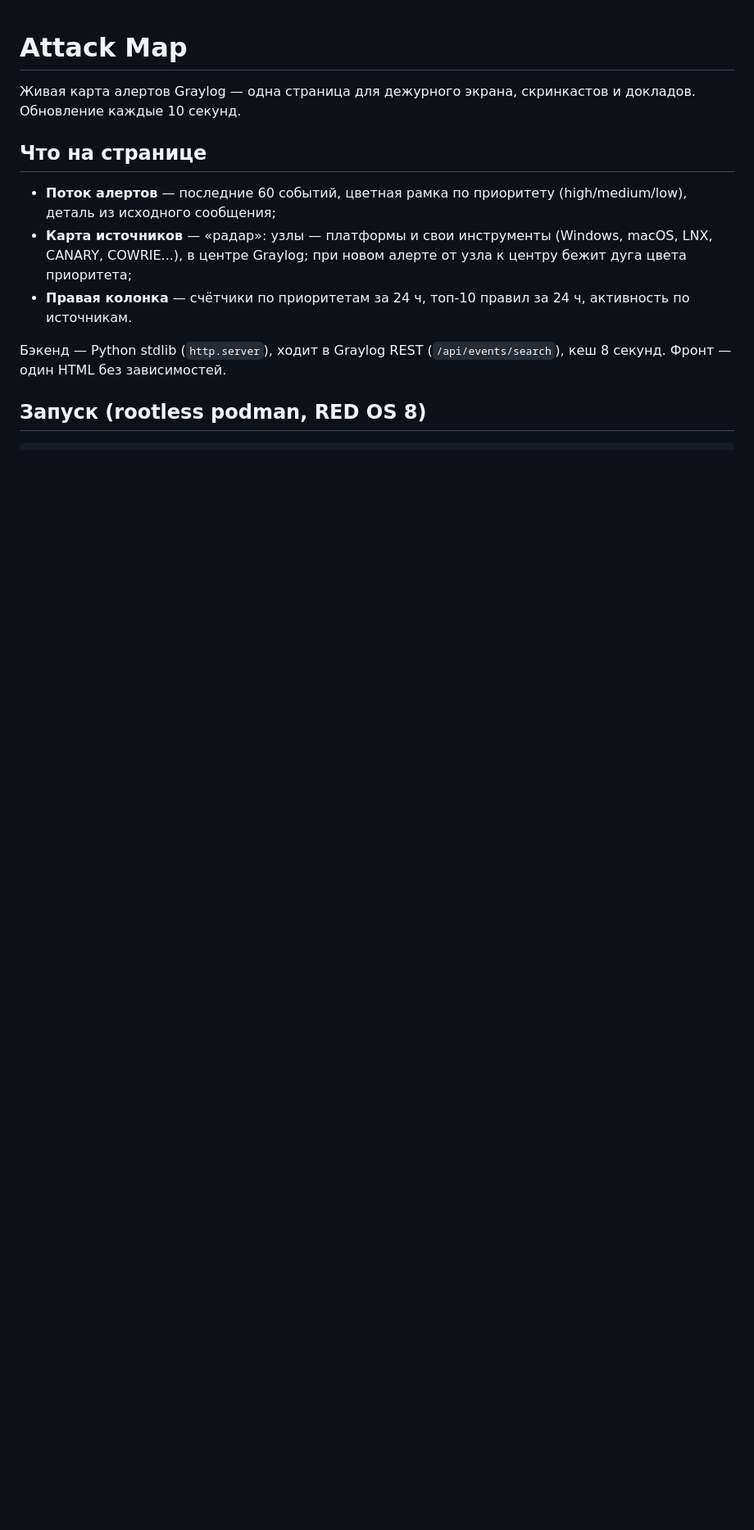
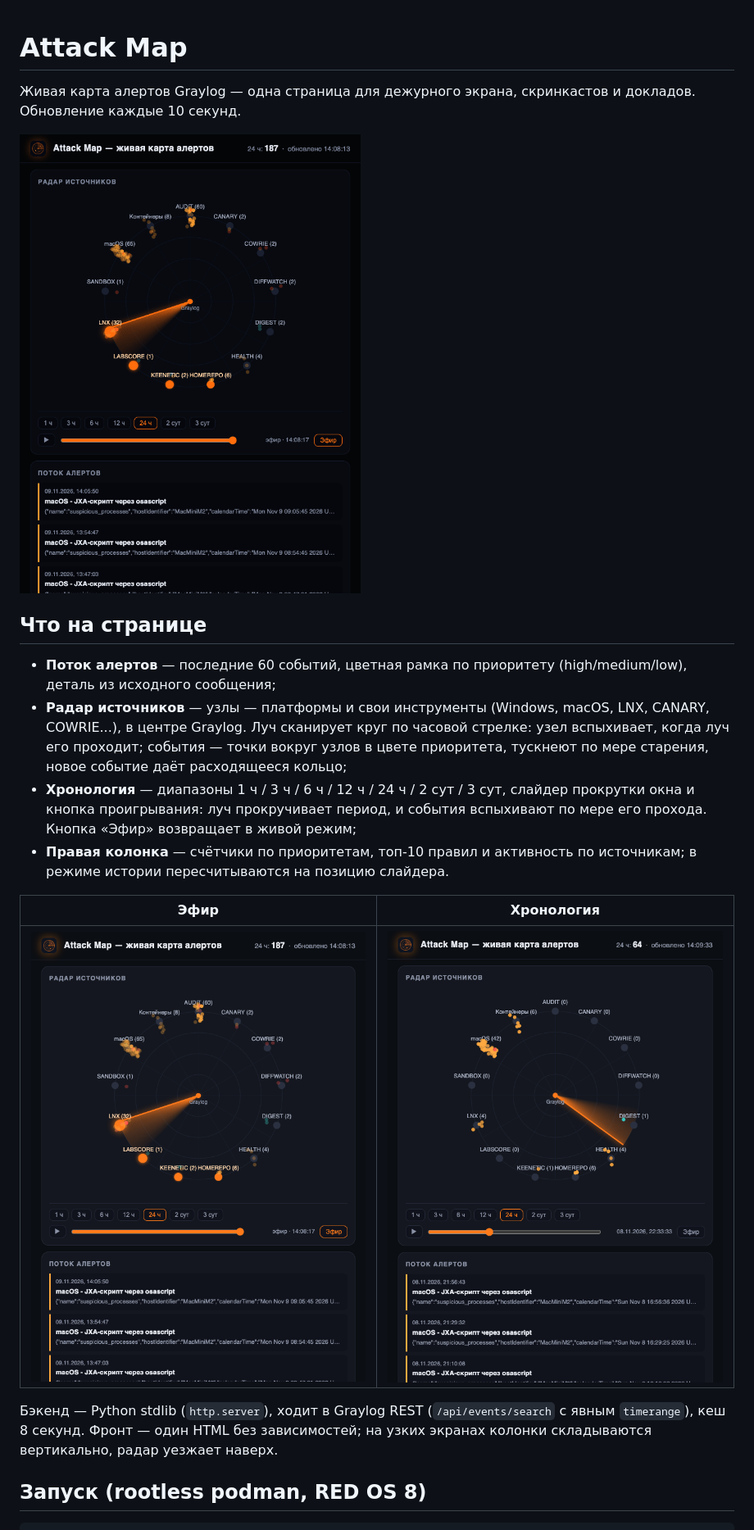
Before and after one commit to ArsIS-02/attackmap, a Markdown page: README.md, the part around one of its changes. Shown at 82% size. GitHub-like rendering; pictures changed too: screenshots/attackmap-demo.gif (added), screenshots/history.png (added), screenshots/live.png (added); blank space fills up the shorter version.

Commit message:
Адаптивная вёрстка + скриншоты и GIF-демо в README
- при ширине <1100px колонки складываются, радар наверху
- screenshots/: эфир, режим истории, анимированный прогон

```diff
--- a/README.md
+++ b/README.md
@@ -3,18 +3,32 @@
 Живая карта алертов Graylog — одна страница для дежурного экрана, скринкастов
 и докладов. Обновление каждые 10 секунд.
 
+![Демо: эфир и хронология](screenshots/attackmap-demo.gif)
+
 ## Что на странице
 
 - **Поток алертов** — последние 60 событий, цветная рамка по приоритету
   (high/medium/low), деталь из исходного сообщения;
-- **Карта источников** — «радар»: узлы — платформы и свои инструменты
-  (Windows, macOS, LNX, CANARY, COWRIE...), в центре Graylog; при новом
-  алерте от узла к центру бежит дуга цвета приоритета;
-- **Правая колонка** — счётчики по приоритетам за 24 ч, топ-10 правил за
-  24 ч, активность по источникам.
+- **Радар источников** — узлы — платформы и свои инструменты
+  (Windows, macOS, LNX, CANARY, COWRIE...), в центре Graylog. Луч сканирует
+  круг по часовой стрелке: узел вспыхивает, когда луч его проходит; события —
+  точки вокруг узлов в цвете приоритета, тускнеют по мере старения, новое
+  событие даёт расходящееся кольцо;
+- **Хронология** — диапазоны 1 ч / 3 ч / 6 ч / 12 ч / 24 ч / 2 сут / 3 сут,
+  слайдер прокрутки окна и кнопка проигрывания: луч прокручивает период,
+  и события вспыхивают по мере его прохода. Кнопка «Эфир» возвращает в
+  живой режим;
+- **Правая колонка** — счётчики по приоритетам, топ-10 правил и активность
+  по источникам; в режиме истории пересчитываются на позицию слайдера.
+
+| Эфир | Хронология |
+|---|---|
+| ![Эфир](screenshots/live.png) | ![История](screenshots/history.png) |
 
 Бэкенд — Python stdlib (`http.server`), ходит в Graylog REST
-(`/api/events/search`), кеш 8 секунд. Фронт — один HTML без зависимостей.
+(`/api/events/search` с явным `timerange`), кеш 8 секунд.
+Фронт — один HTML без зависимостей; на узких экранах колонки
+складываются вертикально, радар уезжает наверх.
 
 ## Запуск (rootless podman, RED OS 8)
 
```
Also changed, not shown: other parts of README.md (+11 -1 lines), 1 other file.
